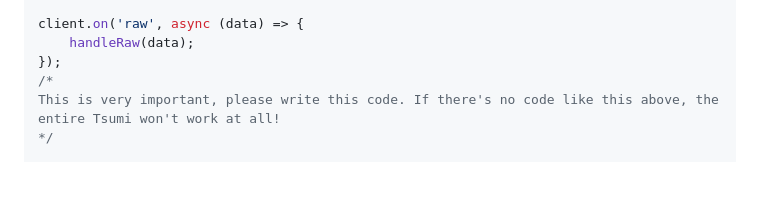
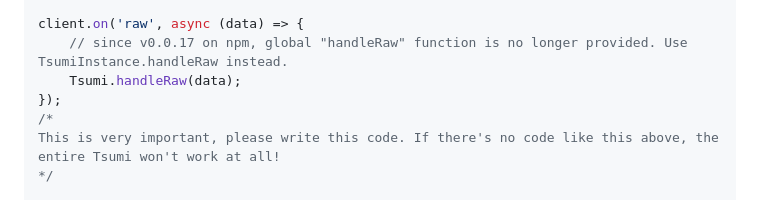
Before and after one commit to Fyphen1223/TsumiLink, a Markdown page: README.md, the part around the change. Drawn GitHub-style; blank space fills up the shorter version.

```diff
--- a/README.md
+++ b/README.md
@@ -81,7 +81,8 @@ const client = new discord.Client({
 });
 
 client.on('raw', async (data) => {
-	handleRaw(data);
+	// since v0.0.17 on npm, global "handleRaw" function is no longer provided. Use TsumiInstance.handleRaw instead.
+	Tsumi.handleRaw(data);
 });
 /*
 This is very important, please write this code. If there's no code like this above, the entire Tsumi won't work at all!
```
